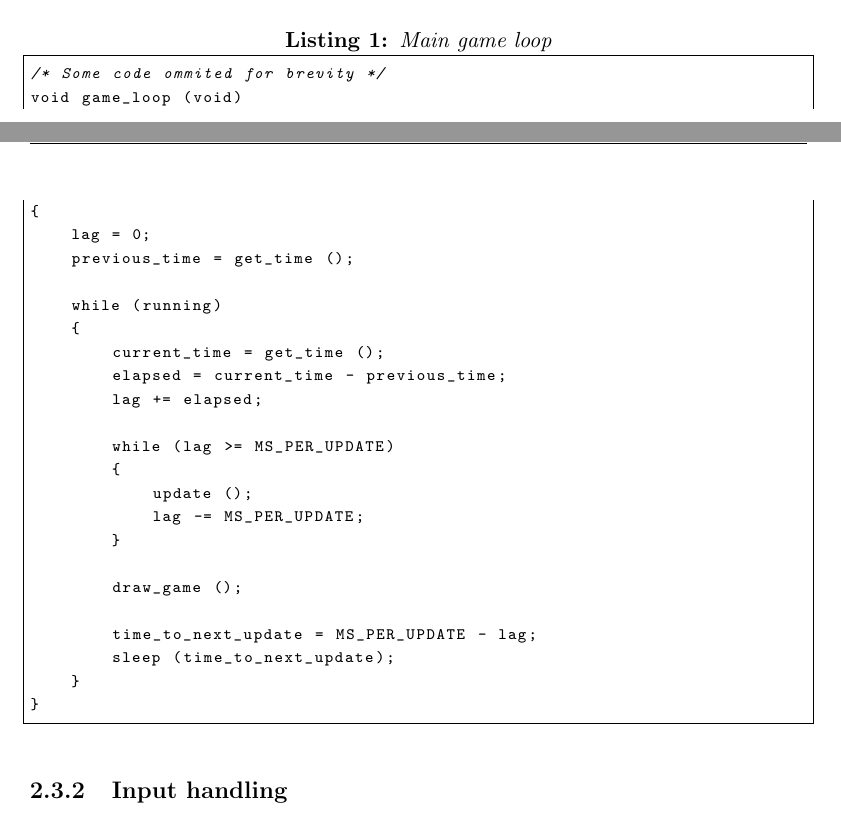
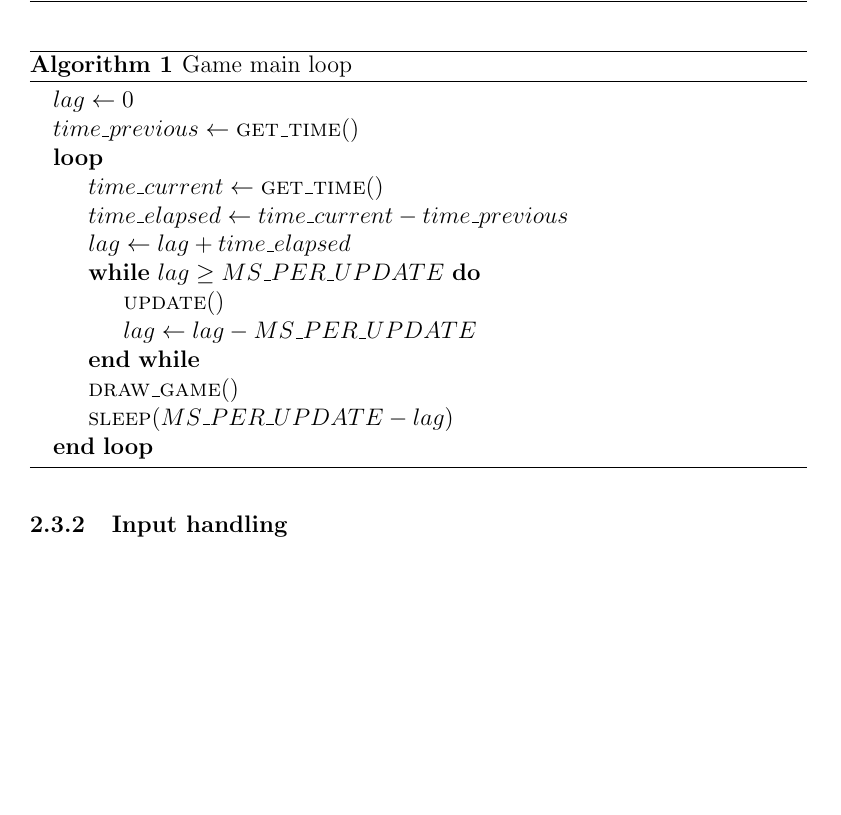
Before and after one commit to peterhgombos/EEDS, a LaTeX paper (ex3/report/report.tex, which reads ex3/report/description.tex, ex3/report/mystyle.sty): two parts of pages 5 and 6 of 11 before the commit and part of page 6 of 11 after it, the two joined at a grey line, cut at the place of the change, the shorter picture padded with empty space. Compiled offline with pdfLaTeX.

Commit message:
Added main loop pseudocode

```diff
--- a/ex3/report/description.tex
+++ b/ex3/report/description.tex
@@ -32,37 +32,30 @@ performance.
 If the game loop finishes ahead of time (using less than MS\_PER\_UPDATE ms),
 sleep mode is entered for the remainder (time\_to\_next\_update).
 
-With an internal update frequency target of 24 fps,
-ENTER EXAMPLE WITH MICROCONTROLLER DATA HERE.
-This allows the program to spend most of its time sleeping.
+With an internal update frequency target of 24 fps, ENTER EXAMPLE WITH
+MICROCONTROLLER DATA HERE.  This allows the program to spend most of its time
+sleeping.
 
-\begin{lstlisting}[caption={Main game loop}, label={lst:main-game-loop}]
-/* Some code ommited for brevity */
-void game_loop (void)
-{
-    lag = 0;
-    previous_time = get_time ();
+\begin{algorithm}
+  \caption{Game main loop}
+  \begin{algorithmic}
+    \State $lag \gets 0$
+    \State $time\_previous \gets \Call{get\_time}{\null}$
 
-    while (running)
-    {
-        current_time = get_time ();
-        elapsed = current_time - previous_time;
-        lag += elapsed;
+    \Loop
+      \State $time\_current \gets \Call{get\_time}{\null}$
+      \State $time\_elapsed \gets time\_current - time\_previous$
+      \State $lag \gets lag + time\_elapsed$
 
-        while (lag >= MS_PER_UPDATE)
-        {
-            update ();
-            lag -= MS_PER_UPDATE;
-        }
-
-        draw_game ();
-
-        time_to_next_update = MS_PER_UPDATE - lag;
-        sleep (time_to_next_update);
-    }
-}
-\end{lstlisting}
-
+      \While{$lag \geq MS\_PER\_UPDATE$}
+        \State $\Call{update}{\null}$
+        \State $lag \gets lag - MS\_PER\_UPDATE$
+      \EndWhile
+      \State $\Call{draw\_game}{\null}$
+      \State $\Call{sleep}{MS\_PER\_UPDATE - lag}$
+    \EndLoop
+  \end{algorithmic}
+\end{algorithm}
 
 \subsubsection{Input handling}
 Whenever the gamepad changes state, i.e. a button is released or pressed,
--- a/ex3/report/mystyle.sty
+++ b/ex3/report/mystyle.sty
@@ -10,6 +10,8 @@
 \usepackage{graphicx}
 \usepackage{tikz,pgfplots}
 \usepackage{wrapfig}
+\usepackage{algorithm}
+\usepackage{algpseudocode}
 
 \usepackage{setspace}
 \onehalfspacing
```
